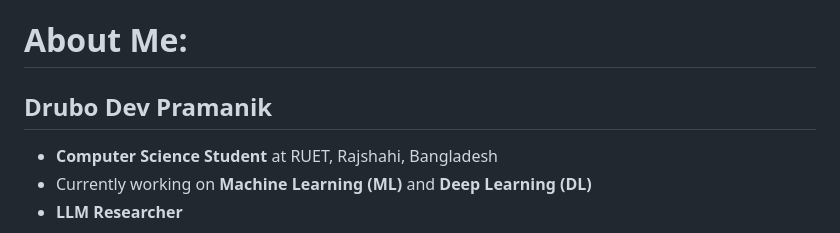
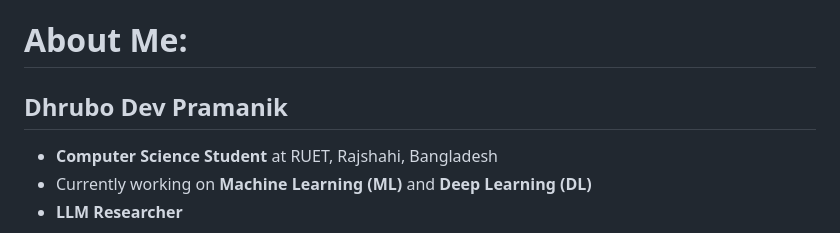
Before and after one commit to DhruboDevPramanik/DhruboDevPramanik, a Markdown page: README.md, the part around the change. Rendered like a GitHub page.

```diff
--- a/README.md
+++ b/README.md
@@ -1,5 +1,5 @@
 # About Me:
-## Drubo Dev Pramanik
+## Dhrubo Dev Pramanik
 - **Computer Science Student** at RUET, Rajshahi, Bangladesh
 - Currently working on **Machine Learning (ML)** and **Deep Learning (DL)**
 - **LLM Researcher**
```
